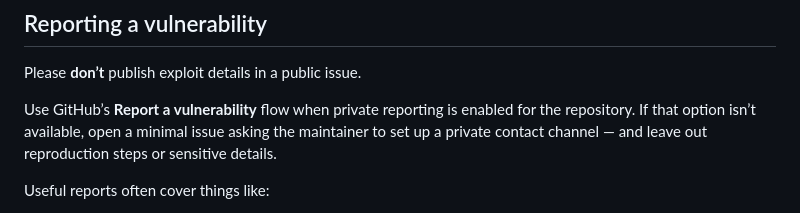
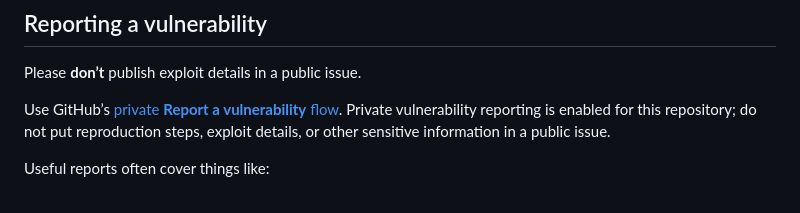
Before and after one commit to solnikhil/domaininstall, a Markdown page: SECURITY.md, the part around the change. Drawn GitHub-style.

Commit message:
docs: link private vulnerability reporting (#25)

```diff
--- a/SECURITY.md
+++ b/SECURITY.md
@@ -60,10 +60,10 @@ Trust-state hardening differs by OS:
 
 Please **don’t** publish exploit details in a public issue.
 
-Use GitHub’s **Report a vulnerability** flow when private reporting is enabled
-for the repository. If that option isn’t available, open a minimal issue asking
-the maintainer to set up a private contact channel — and leave out reproduction
-steps or sensitive details.
+Use GitHub’s [private **Report a vulnerability**
+flow](https://github.com/solnikhil/domaininstall/security/advisories/new). Private
+vulnerability reporting is enabled for this repository; do not put reproduction
+steps, exploit details, or other sensitive information in a public issue.
 
 Useful reports often cover things like:
 
```
